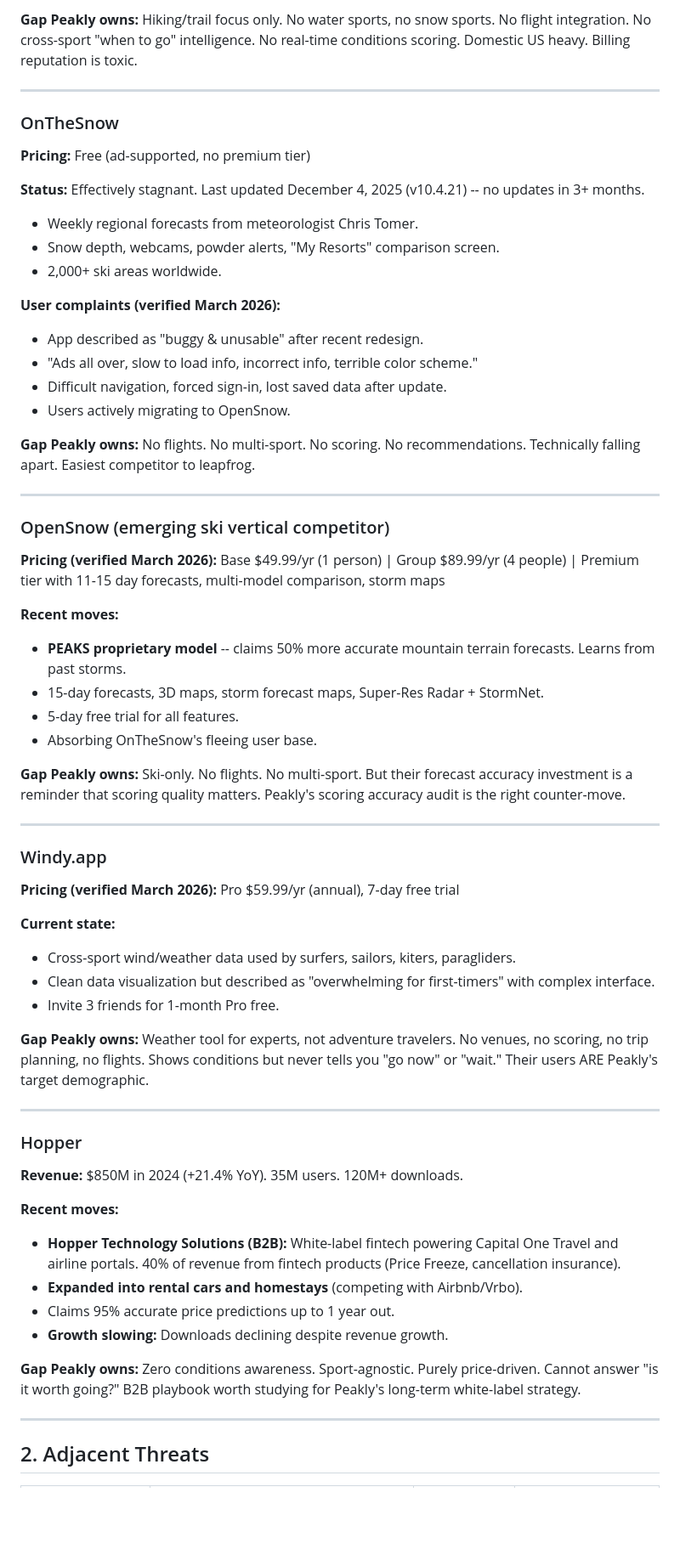
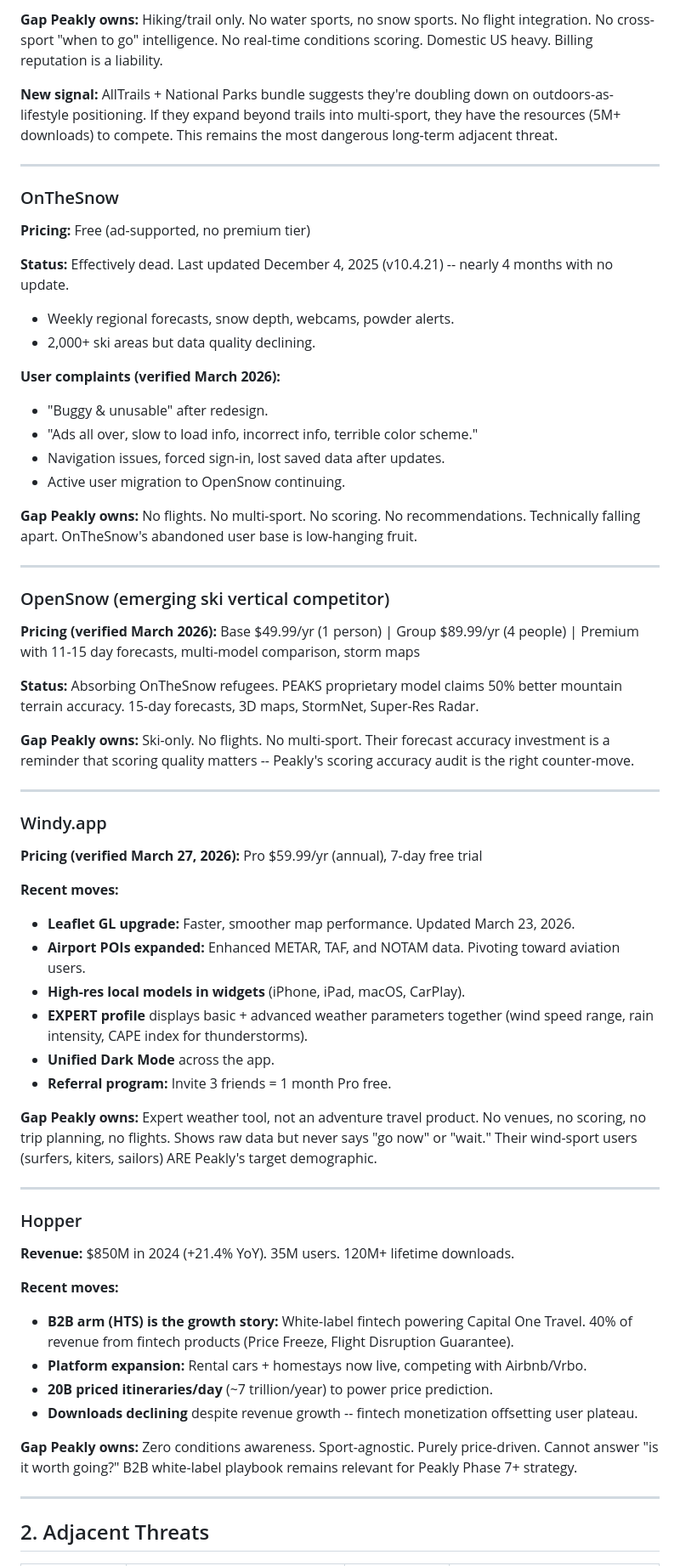
Before and after one commit to j1mmychu/peakly, a Markdown page: reports/competitor-watch-report.md, the part around one of its changes. Shown at 85% size. GitHub-like rendering; blank space fills up the shorter version.

```diff
--- a/reports/competitor-watch-report.md
+++ b/reports/competitor-watch-report.md
@@ -51,61 +51,61 @@
 
-**Gap Peakly owns:** Hiking/trail focus only. No water sports, no snow sports. No flight integration. No cross-sport "when to go" intelligence. No real-time conditions scoring. Domestic US heavy. Billing reputation is toxic.
+**Gap Peakly owns:** Hiking/trail only. No water sports, no snow sports. No flight integration. No cross-sport "when to go" intelligence. No real-time conditions scoring. Domestic US heavy. Billing reputation is a liability.
+
+**New signal:** AllTrails + National Parks bundle suggests they're doubling down on outdoors-as-lifestyle positioning. If they expand beyond trails into multi-sport, they have the resources (5M+ downloads) to compete. This remains the most dangerous long-term adjacent threat.
 
 ---
 
 ### OnTheSnow
 **Pricing:** Free (ad-supported, no premium tier)
 
-**Status:** Effectively stagnant. Last updated December 4, 2025 (v10.4.21) -- no updates in 3+ months.
-- Weekly regional forecasts from meteorologist Chris Tomer.
-- Snow depth, webcams, powder alerts, "My Resorts" comparison screen.
-- 2,000+ ski areas worldwide.
+**Status:** Effectively dead. Last updated December 4, 2025 (v10.4.21) -- nearly 4 months with no update.
+- Weekly regional forecasts, snow depth, webcams, powder alerts.
+- 2,000+ ski areas but data quality declining.
 
 **User complaints (verified March 2026):**
-- App described as "buggy & unusable" after recent redesign.
+- "Buggy & unusable" after redesign.
 - "Ads all over, slow to load info, incorrect info, terrible color scheme."
-- Difficult navigation, forced sign-in, lost saved data after update.
-- Users actively migrating to OpenSnow.
+- Navigation issues, forced sign-in, lost saved data after updates.
+- Active user migration to OpenSnow continuing.
 
-**Gap Peakly owns:** No flights. No multi-sport. No scoring. No recommendations. Technically falling apart. Easiest competitor to leapfrog.
+**Gap Peakly owns:** No flights. No multi-sport. No scoring. No recommendations. Technically falling apart. OnTheSnow's abandoned user base is low-hanging fruit.
 
 ---
 
 ### OpenSnow (emerging ski vertical competitor)
-**Pricing (verified March 2026):** Base $49.99/yr (1 person) | Group $89.99/yr (4 people) | Premium tier with 11-15 day forecasts, multi-model comparison, storm maps
+**Pricing (verified March 2026):** Base $49.99/yr (1 person) | Group $89.99/yr (4 people) | Premium with 11-15 day forecasts, multi-model comparison, storm maps
 
-**Recent moves:**
-- **PEAKS proprietary model** -- claims 50% more accurate mountain terrain forecasts. Learns from past storms.
-- 15-day forecasts, 3D maps, storm forecast maps, Super-Res Radar + StormNet.
-- 5-day free trial for all features.
-- Absorbing OnTheSnow's fleeing user base.
+**Status:** Absorbing OnTheSnow refugees. PEAKS proprietary model claims 50% better mountain terrain accuracy. 15-day forecasts, 3D maps, StormNet, Super-Res Radar.
 
-**Gap Peakly owns:** Ski-only. No flights. No multi-sport. But their forecast accuracy investment is a reminder that scoring quality matters. Peakly's scoring accuracy audit is the right counter-move.
+**Gap Peakly owns:** Ski-only. No flights. No multi-sport. Their forecast accuracy investment is a reminder that scoring quality matters -- Peakly's scoring accuracy audit is the right counter-move.
 
 ---
 
 ### Windy.app
-**Pricing (verified March 2026):** Pro $59.99/yr (annual), 7-day free trial
+**Pricing (verified March 27, 2026):** Pro $59.99/yr (annual), 7-day free trial
 
-**Current state:**
-- Cross-sport wind/weather data used by surfers, sailors, kiters, paragliders.
-- Clean data visualization but described as "overwhelming for first-timers" with complex interface.
-- Invite 3 friends for 1-month Pro free.
+**Recent moves:**
+- **Leaflet GL upgrade:** Faster, smoother map performance. Updated March 23, 2026.
+- **Airport POIs expanded:** Enhanced METAR, TAF, and NOTAM data. Pivoting toward aviation users.
+- **High-res local models in widgets** (iPhone, iPad, macOS, CarPlay).
+- **EXPERT profile** displays basic + advanced weather parameters together (wind speed range, rain intensity, CAPE index for thunderstorms).
+- **Unified Dark Mode** across the app.
+- **Referral program:** Invite 3 friends = 1 month Pro free.
 
-**Gap Peakly owns:** Weather tool for experts, not adventure travelers. No venues, no scoring, no trip planning, no flights. Shows conditions but never tells you "go now" or "wait." Their users ARE Peakly's target demographic.
+**Gap Peakly owns:** Expert weather tool, not an adventure travel product. No venues, no scoring, no trip planning, no flights. Shows raw data but never says "go now" or "wait." Their wind-sport users (surfers, kiters, sailors) ARE Peakly's target demographic.
 
 ---
 
 ### Hopper
-**Revenue:** $850M in 2024 (+21.4% YoY). 35M users. 120M+ downloads.
+**Revenue:** $850M in 2024 (+21.4% YoY). 35M users. 120M+ lifetime downloads.
 
 **Recent moves:**
-- **Hopper Technology Solutions (B2B):** White-label fintech powering Capital One Travel and airline portals. 40% of revenue from fintech products (Price Freeze, cancellation insurance).
-- **Expanded into rental cars and homestays** (competing with Airbnb/Vrbo).
-- Claims 95% accurate price predictions up to 1 year out.
-- **Growth slowing:** Downloads declining despite revenue growth.
+- **B2B arm (HTS) is the growth story:** White-label fintech powering Capital One Travel. 40% of revenue from fintech products (Price Freeze, Flight Disruption Guarantee).
+- **Platform expansion:** Rental cars + homestays now live, competing with Airbnb/Vrbo.
+- **20B priced itineraries/day** (~7 trillion/year) to power price prediction.
+- **Downloads declining** despite revenue growth -- fintech monetization offsetting user plateau.
 
-**Gap Peakly owns:** Zero conditions awareness. Sport-agnostic. Purely price-driven. Cannot answer "is it worth going?" B2B playbook worth studying for Peakly's long-term white-label strategy.
+**Gap Peakly owns:** Zero conditions awareness. Sport-agnostic. Purely price-driven. Cannot answer "is it worth going?" B2B white-label playbook remains relevant for Peakly Phase 7+ strategy.
 
 ---
 
```
Also changed, not shown: other parts of reports/competitor-watch-report.md (+123 -105 lines).
